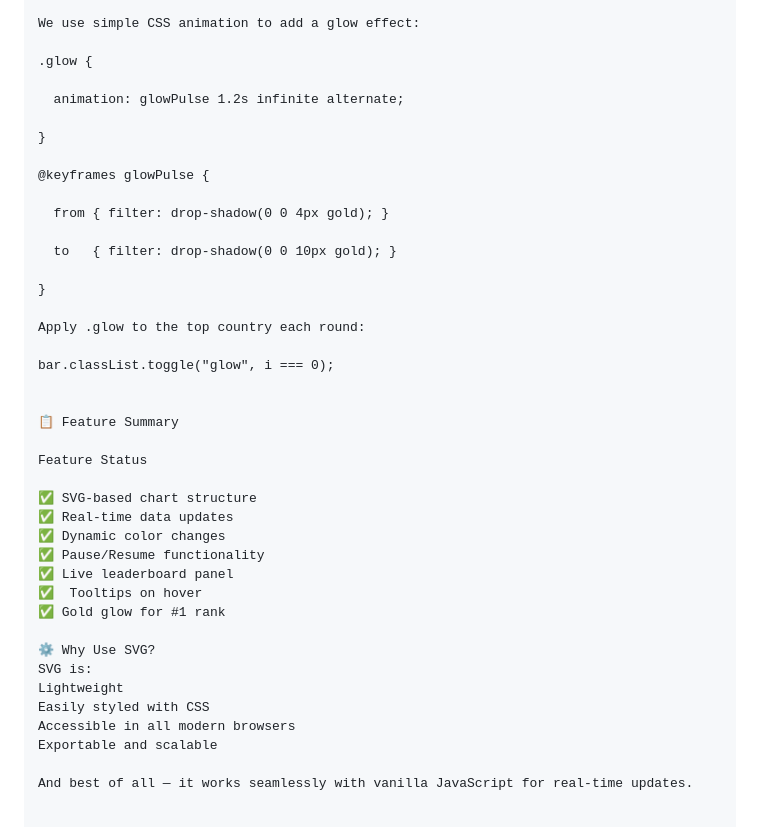
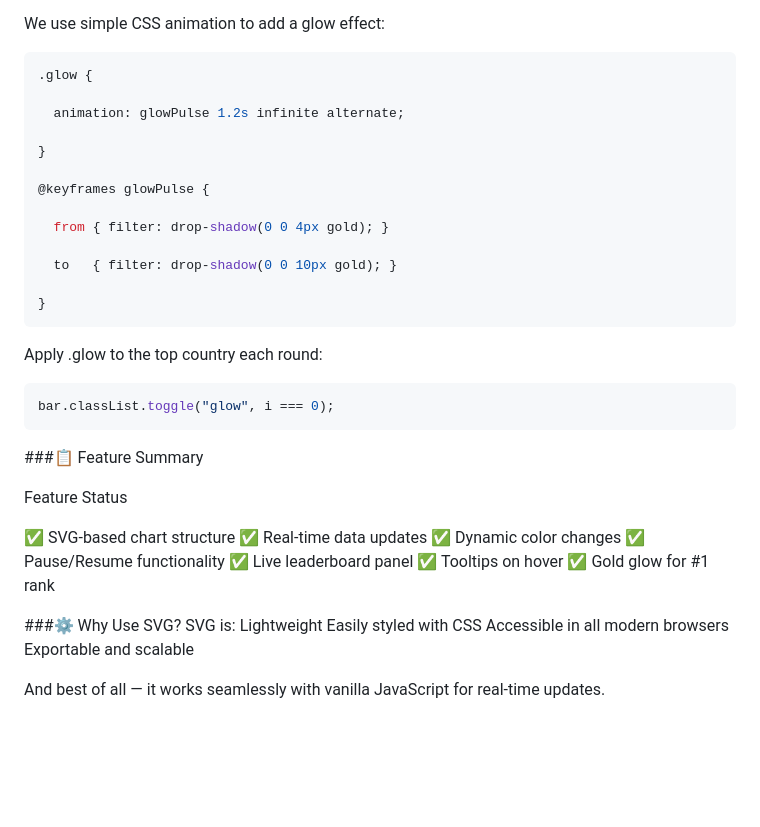
Before and after one commit to buribalkan/ChartRace, a Markdown page: README.md, the part around the change printed below. Rendered like a GitHub page; blank space fills up the shorter version.

````diff
--- a/README.md
+++ b/README.md
@@ -113,6 +114,6 @@ This gives users extra context without cluttering the UI.
 
 We use simple CSS animation to add a glow effect:
-
+```css
 .glow {
 
   animation: glowPulse 1.2s infinite alternate;
@@ -126,13 +127,13 @@ We use simple CSS animation to add a glow effect:
   to   { filter: drop-shadow(0 0 10px gold); }
 
 }
+```
+Apply .glow to the top country each round:
+```css
+bar.classList.toggle("glow", i === 0);
+```
 
-Apply .glow to the top country each round:
-
-bar.classList.toggle("glow", i === 0);
-
-
-📋 Feature Summary
+###📋 Feature Summary
 
 Feature Status
 
@@ -144,7 +145,7 @@ Feature Status
 ✅  Tooltips on hover
 ✅ Gold glow for #1 rank
 
-⚙️ Why Use SVG?
+###⚙️ Why Use SVG?
 SVG is:
 Lightweight
 Easily styled with CSS
````
Also changed, not shown: other parts of README.md (+15 -14 lines).
